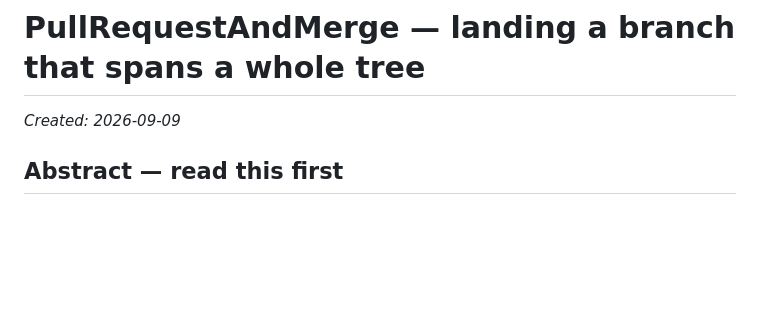
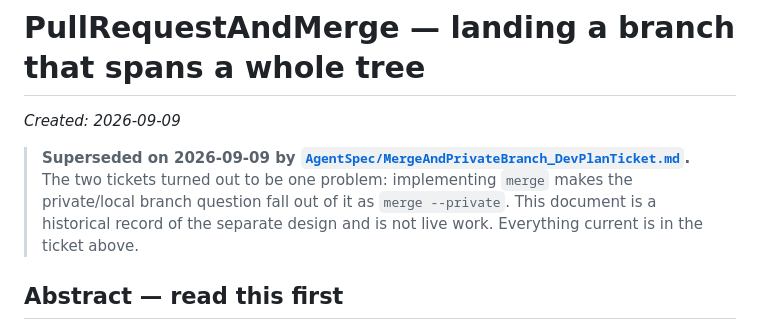
Before and after one commit to flipoyo/ComplexGitSync, a Markdown page: AgentSpec/archive/20260909_PullRequestAndMerge_DevPlanTicket.md, the part around one of its changes. Rendered like a GitHub page; blank space fills up the shorter version.

```diff
--- a/AgentSpec/openTickets/PullRequestAndMerge_DevPlanTicket.md
+++ b/AgentSpec/archive/20260909_PullRequestAndMerge_DevPlanTicket.md
@@ -1,6 +1,13 @@
 # PullRequestAndMerge — landing a branch that spans a whole tree
 
 *Created: 2026-09-09*
+
+> **Superseded on 2026-09-09 by
+> [`AgentSpec/MergeAndPrivateBranch_DevPlanTicket.md`](../MergeAndPrivateBranch_DevPlanTicket.md).**
+> The two tickets turned out to be one problem: implementing `merge` makes
+> the private/local branch question fall out of it as `merge --private`.
+> This document is a historical record of the separate design and is not
+> live work. Everything current is in the ticket above.
 
 ## Abstract — read this first
 
```
Also changed, not shown: other parts of AgentSpec/archive/20260909_PullRequestAndMerge_DevPlanTicket.md (+2 -2 lines), AgentSpec/MergeAndPrivateBranch_DevPlanTicket.md (added, +255 -0 lines), AgentSpec/archive/20260909_PrivateBranchFollowsCheckout_DevPlanTicket.md (renamed from AgentSpec/openTickets/PrivateBranchFollowsCheckout_DevPlanTicket.md, +8 -1 lines).
